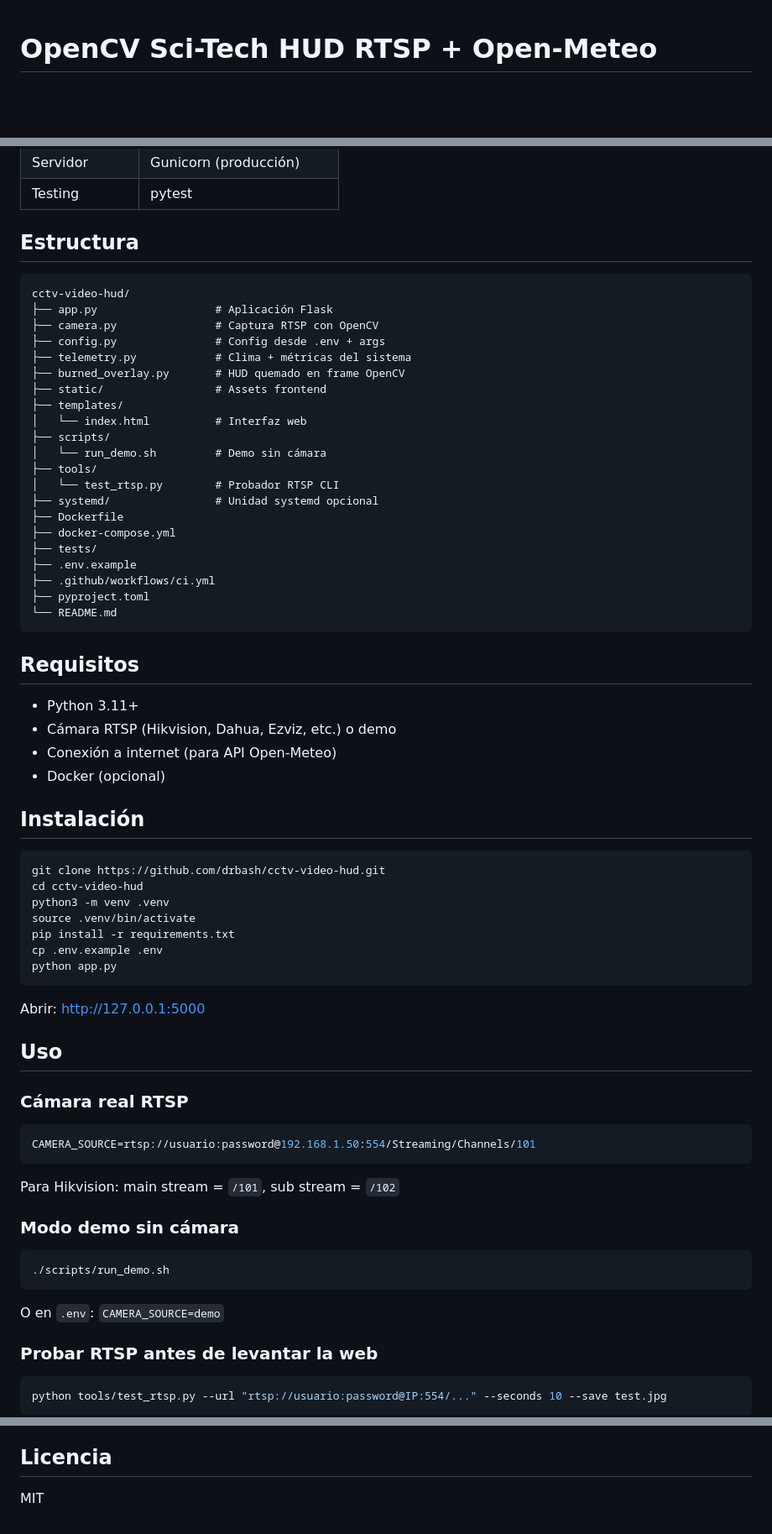
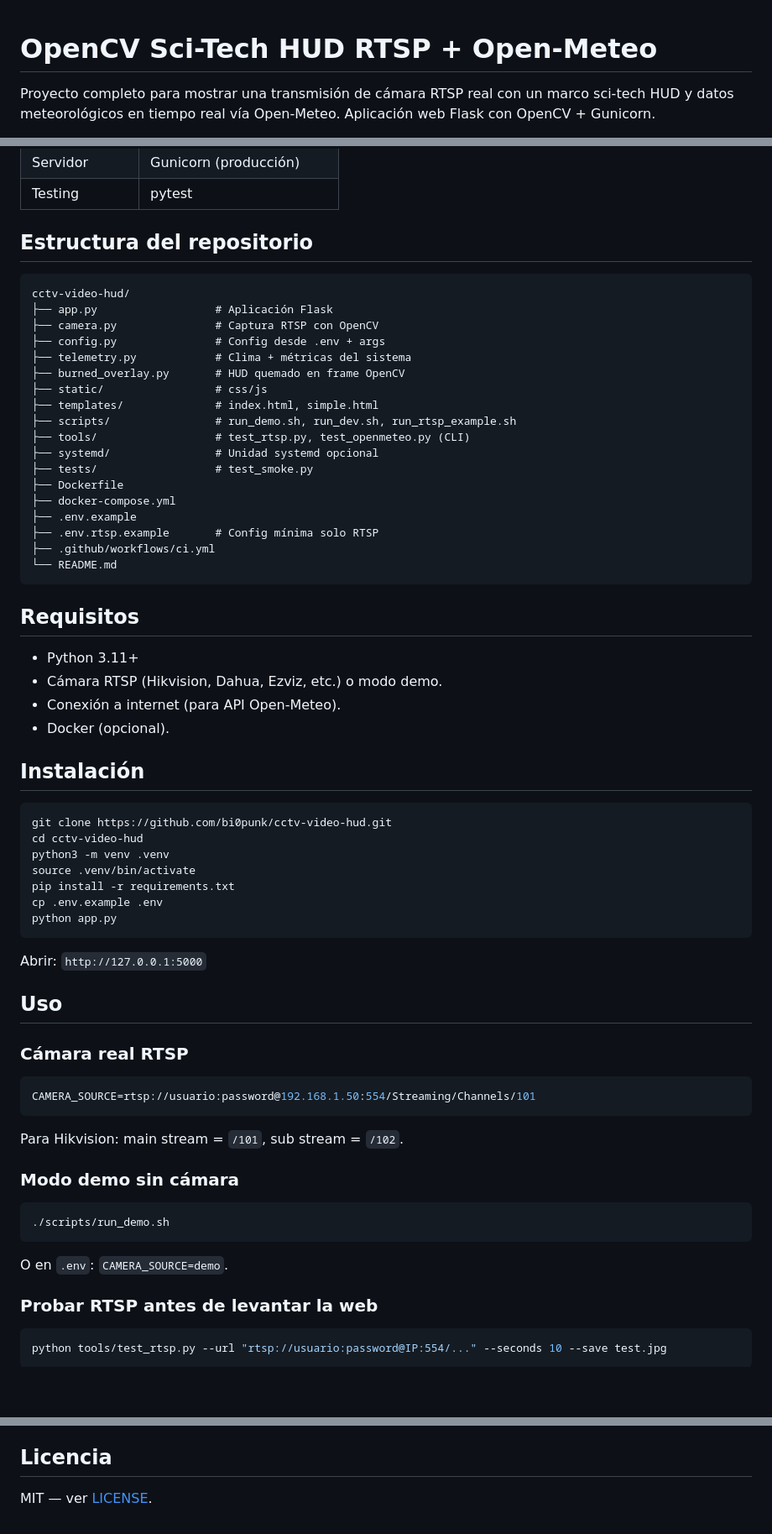
Before and after one commit to bi0punk/cctv-video-hud, a Markdown page: README.md, 3 parts joined by grey strips. Shown at 84% size. Drawn GitHub-style; blank space fills up the shorter version.

````diff
--- a/README.md
+++ b/README.md
@@ -1,4 +1,6 @@
 # OpenCV Sci-Tech HUD RTSP + Open-Meteo
+
+Proyecto completo para mostrar una transmisión de cámara RTSP real con un marco sci-tech HUD y datos meteorológicos en tiempo real vía Open-Meteo. Aplicación web Flask con OpenCV + Gunicorn.
 
 [![License](https://img.shields.io/badge/License-MIT-yellow)](LICENSE)
 [![Python](https://img.shields.io/badge/Python-3.11%2B-3776AB?logo=python)](https://python.org)
@@ -48,7 +69,7 @@ Proyecto completo para mostrar una transmisión de cámara RTSP real con un marc
 | Servidor | Gunicorn (producción) |
 | Testing | pytest |
 
-## Estructura
+## Estructura del repositorio
 
 ```
 cctv-video-hud/
@@ -57,34 +78,31 @@ cctv-video-hud/
 ├── config.py               # Config desde .env + args
 ├── telemetry.py            # Clima + métricas del sistema
 ├── burned_overlay.py       # HUD quemado en frame OpenCV
-├── static/                 # Assets frontend
-├── templates/
-│   └── index.html          # Interfaz web
-├── scripts/
-│   └── run_demo.sh         # Demo sin cámara
-├── tools/
-│   └── test_rtsp.py        # Probador RTSP CLI
+├── static/                 # css/js
+├── templates/              # index.html, simple.html
+├── scripts/                # run_demo.sh, run_dev.sh, run_rtsp_example.sh
+├── tools/                  # test_rtsp.py, test_openmeteo.py (CLI)
 ├── systemd/                # Unidad systemd opcional
+├── tests/                  # test_smoke.py
 ├── Dockerfile
 ├── docker-compose.yml
-├── tests/
 ├── .env.example
+├── .env.rtsp.example       # Config mínima solo RTSP
 ├── .github/workflows/ci.yml
-├── pyproject.toml
 └── README.md
 ```
 
 ## Requisitos
 
 - Python 3.11+
-- Cámara RTSP (Hikvision, Dahua, Ezviz, etc.) o demo
-- Conexión a internet (para API Open-Meteo)
-- Docker (opcional)
+- Cámara RTSP (Hikvision, Dahua, Ezviz, etc.) o modo demo.
+- Conexión a internet (para API Open-Meteo).
+- Docker (opcional).
 
 ## Instalación
 
 ```bash
-git clone https://github.com/drbash/cctv-video-hud.git
+git clone https://github.com/bi0punk/cctv-video-hud.git
 cd cctv-video-hud
 python3 -m venv .venv
 source .venv/bin/activate
@@ -93,7 +111,7 @@ cp .env.example .env
 python app.py
 ```
 
-Abrir: [http://127.0.0.1:5000](http://127.0.0.1:5000)
+Abrir: `http://127.0.0.1:5000`
 
 ## Uso
 
@@ -103,7 +121,7 @@ Abrir: [http://127.0.0.1:5000](http://127.0.0.1:5000)
 CAMERA_SOURCE=rtsp://usuario:password@192.168.1.50:554/Streaming/Channels/101
 ```
 
-Para Hikvision: main stream = `/101`, sub stream = `/102`
+Para Hikvision: main stream = `/101`, sub stream = `/102`.
 
 ### Modo demo sin cámara
 
@@ -111,7 +129,7 @@ Para Hikvision: main stream = `/101`, sub stream = `/102`
 ./scripts/run_demo.sh
 ```
 
-O en `.env`: `CAMERA_SOURCE=demo`
+O en `.env`: `CAMERA_SOURCE=demo`.
 
 ### Probar RTSP antes de levantar la web
 
@@ -193,4 +206,4 @@ ffplay -rtsp_transport tcp "rtsp://usuario:password@IP:554/..."
 
 ## Licencia
 
-MIT
+MIT — ver [LICENSE](LICENSE).
````
Also changed, not shown: other parts of README.md (+70 -56 lines).
